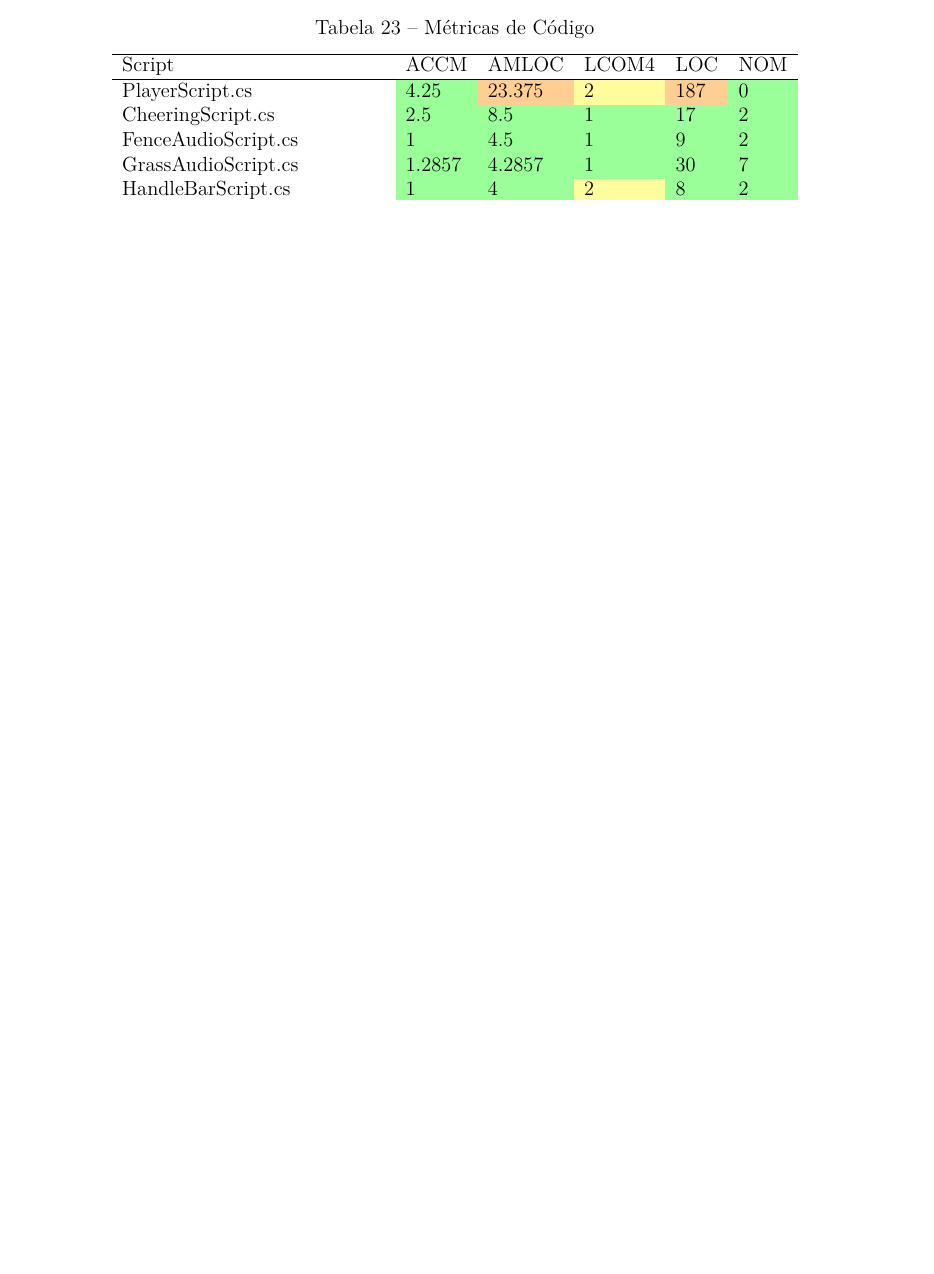
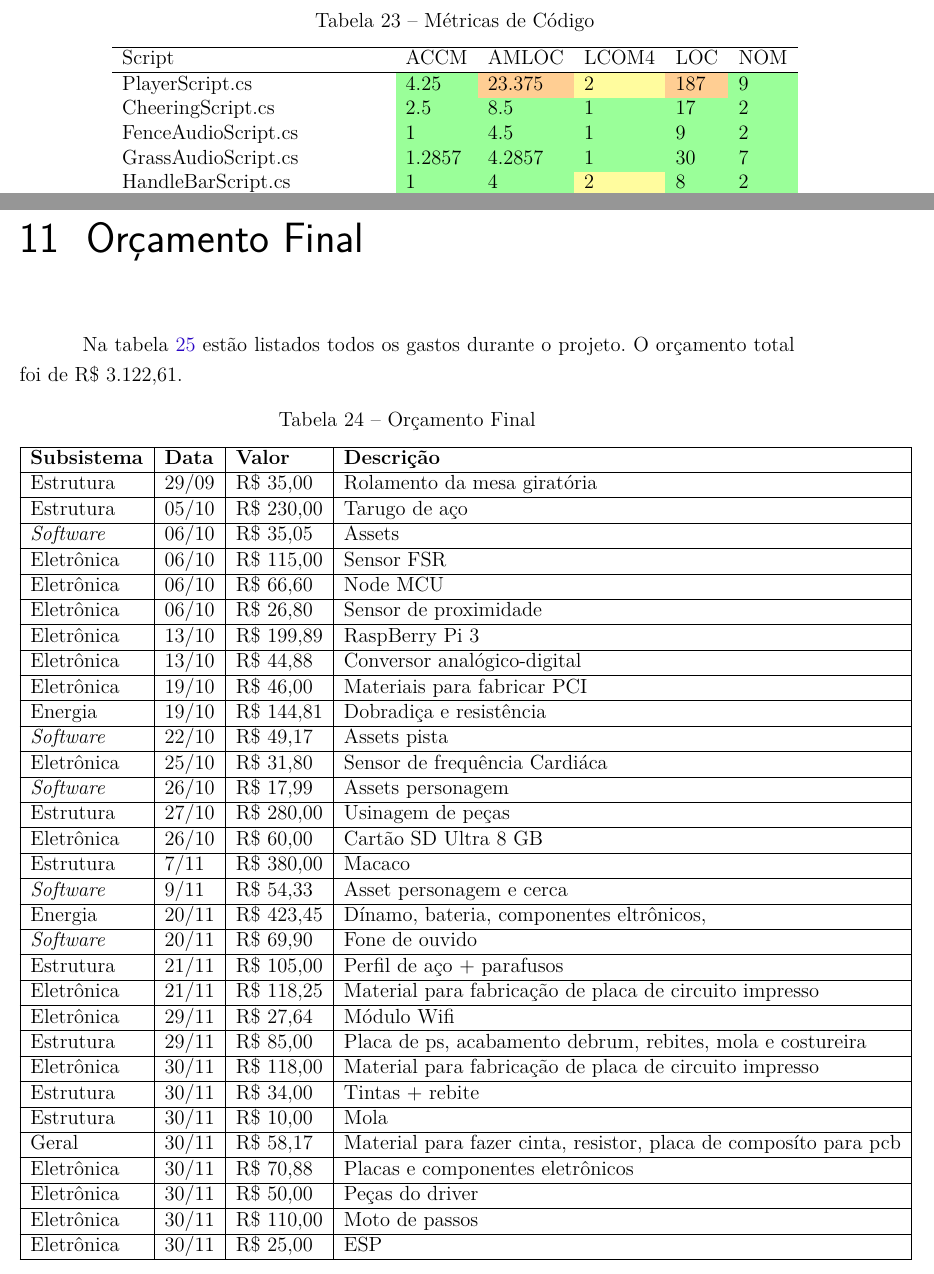
Before and after one commit to VRide/pontodecontrole3, a LaTeX thesis (pc3.tex, which reads editaveis/orcamentoFinal.tex, editaveis/software.tex): part of page 121 of 146 before the commit and two parts of pages 121 and 122 of 146 after it, the two joined at a grey line, cut so that both start at the same text, the shorter picture padded with empty space. Compiled offline with pdfLaTeX.

Commit message:
orçamento

```diff
--- /dev/null
+++ b/editaveis/orcamentoFinal.tex
@@ -0,0 +1,42 @@
+Na tabela \ref{orcamento} estão listados todos os gastos durante o projeto. O orçamento total foi de R\$ 3.122,61.
+
+\begin{table}[htp]
+\centering
+\caption{Orçamento Final}
+\label{orcamento}
+\begin{tabular}{|l|l|l|l|}
+\hline
+\textbf{Subsistema} & \textbf{Data} & \textbf{Valor} & \textbf{Descrição} \\ \hline
+Estrutura & 29/09 & R\$ 35,00 & Rolamento da mesa giratória \\ \hline
+Estrutura & 05/10 & R\$ 230,00 & Tarugo de aço \\ \hline
+\textit{Software} & 06/10 & R\$ 35,05 & Assets \\ \hline
+Eletrônica & 06/10 & R\$ 115,00 & Sensor FSR \\ \hline
+Eletrônica & 06/10 & R\$ 66,60 & Node MCU \\ \hline
+Eletrônica & 06/10 & R\$ 26,80 & Sensor de proximidade \\ \hline
+Eletrônica & 13/10 & R\$ 199,89 & RaspBerry Pi 3 \\ \hline
+Eletrônica & 13/10 & R\$ 44,88 & Conversor analógico-digital \\ \hline
+Eletrônica & 19/10 & R\$ 46,00 & Materiais para fabricar PCI \\ \hline
+Energia & 19/10 & R\$ 144,81 & Dobradiça e resistência \\ \hline
+\textit{Software} & 22/10 & R\$ 49,17 & Assets pista \\ \hline
+Eletrônica & 25/10 & R\$ 31,80 & Sensor de frequência Cardiáca \\ \hline
+\textit{Software} & 26/10 & R\$ 17,99 & Assets personagem \\ \hline
+Estrutura & 27/10 & R\$ 280,00 & Usinagem de peças \\ \hline
+Eletrônica & 26/10 & R\$ 60,00 & Cartão SD Ultra 8 GB \\ \hline
+Estrutura & 7/11 & R\$ 380,00 & Macaco \\ \hline
+\textit{Software} & 9/11 & R\$ 54,33 & Asset personagem e cerca \\ \hline
+Energia & 20/11 & R\$ 423,45 & Dínamo, bateria, componentes eltrônicos, \\ \hline
+\textit{Software} & 20/11 & R\$ 69,90 & Fone de ouvido \\ \hline
+Estrutura & 21/11 & R\$ 105,00 & Perfil de aço + parafusos \\ \hline
+Eletrônica & 21/11 & R\$ 118,25 & Material para fabricação de placa de circuito impresso \\ \hline
+Eletrônica & 29/11 & R\$ 27,64 & Módulo Wifi \\ \hline
+Estrutura & 29/11 & R\$ 85,00 & Placa de ps, acabamento debrum, rebites, mola e costureira \\ \hline
+Eletrônica & 30/11 & R\$ 118,00 & Material para fabricação de placa de circuito impresso \\ \hline
+Estrutura & 30/11 & R\$ 34,00 & Tintas + rebite \\ \hline
+Estrutura & 30/11 & R\$ 10,00 & Mola \\ \hline
+Geral & 30/11 & R\$ 58,17 & Material para fazer cinta, resistor, placa de composíto para pcb \\ \hline
+Eletrônica & 30/11 & R\$ 70,88 & Placas e componentes eletrônicos \\ \hline
+Eletrônica & 30/11 & R\$ 50,00 & Peças do driver \\ \hline
+Eletrônica & 30/11 & R\$ 110,00 & Moto de passos \\ \hline
+Eletrônica & 30/11 & R\$ 25,00 & ESP \\ \hline
+\end{tabular}
+\end{table}
--- a/editaveis/software.tex
+++ b/editaveis/software.tex
@@ -279,7 +279,7 @@ A partir das métricas escolhidas foi realizado a coleta dos dados e análise co
 \hline
 Script & ACCM & AMLOC & LCOM4 & LOC & NOM \\
 \hline
-PlayerScript.cs & 4.25\cellcolor[HTML]{9AFF99} & 23.375\cellcolor[HTML]{FFCE93} & 2\cellcolor[HTML]{FFFC9E} & 187\cellcolor[HTML]{FFCE93} & 0\cellcolor[HTML]{9AFF99} \\
+PlayerScript.cs & 4.25\cellcolor[HTML]{9AFF99} & 23.375\cellcolor[HTML]{FFCE93} & 2\cellcolor[HTML]{FFFC9E} & 187\cellcolor[HTML]{FFCE93} & 9\cellcolor[HTML]{9AFF99} \\
 CheeringScript.cs & 2.5\cellcolor[HTML]{9AFF99} & 8.5\cellcolor[HTML]{9AFF99} & 1\cellcolor[HTML]{9AFF99} & 17\cellcolor[HTML]{9AFF99} & 2\cellcolor[HTML]{9AFF99} \\
 FenceAudioScript.cs & 1\cellcolor[HTML]{9AFF99} & 4.5\cellcolor[HTML]{9AFF99} & 1\cellcolor[HTML]{9AFF99} & 9\cellcolor[HTML]{9AFF99} & 2\cellcolor[HTML]{9AFF99} \\
 GrassAudioScript.cs & 1.2857\cellcolor[HTML]{9AFF99} & 4.2857\cellcolor[HTML]{9AFF99} & 1\cellcolor[HTML]{9AFF99} & 30\cellcolor[HTML]{9AFF99} & 7\cellcolor[HTML]{9AFF99} \\
```
Also changed, not shown: editaveis/conteudo.tex (+4 -1 lines).
